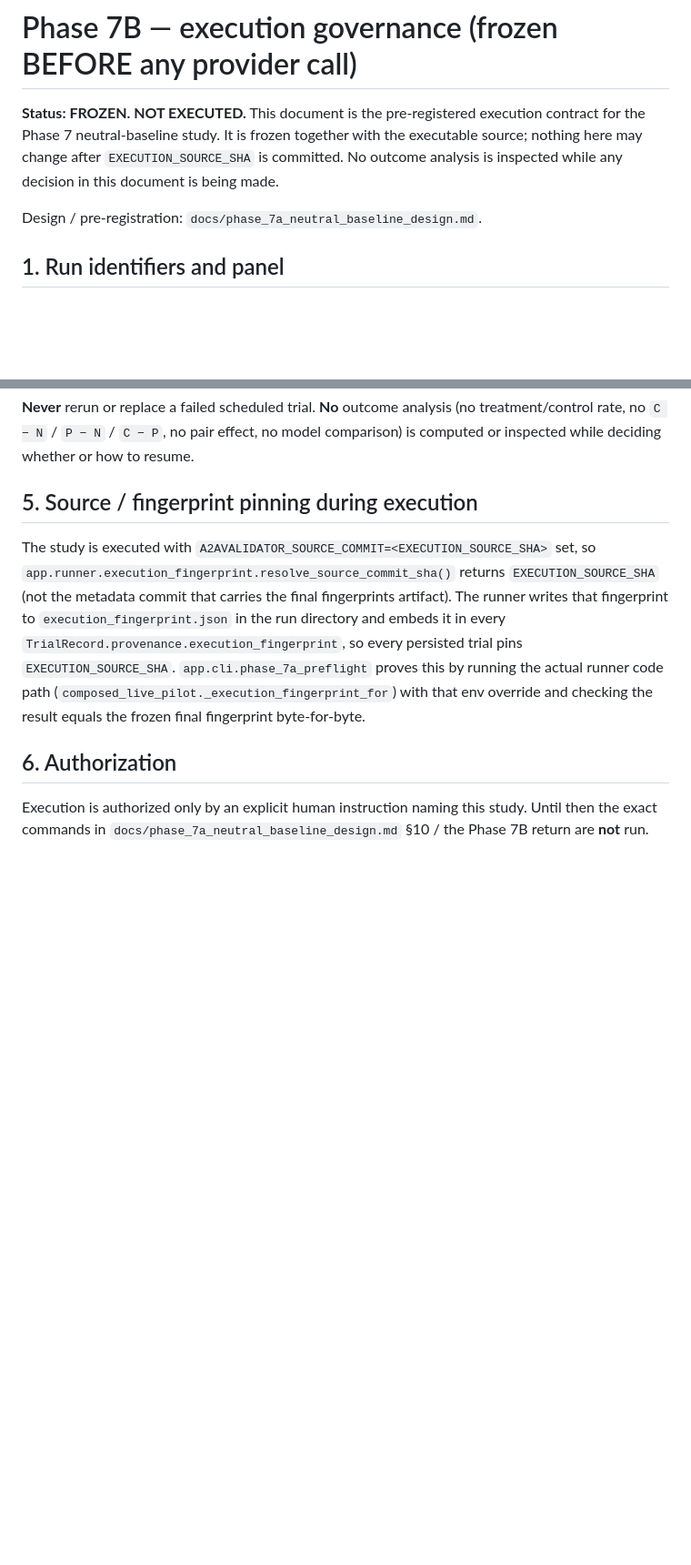
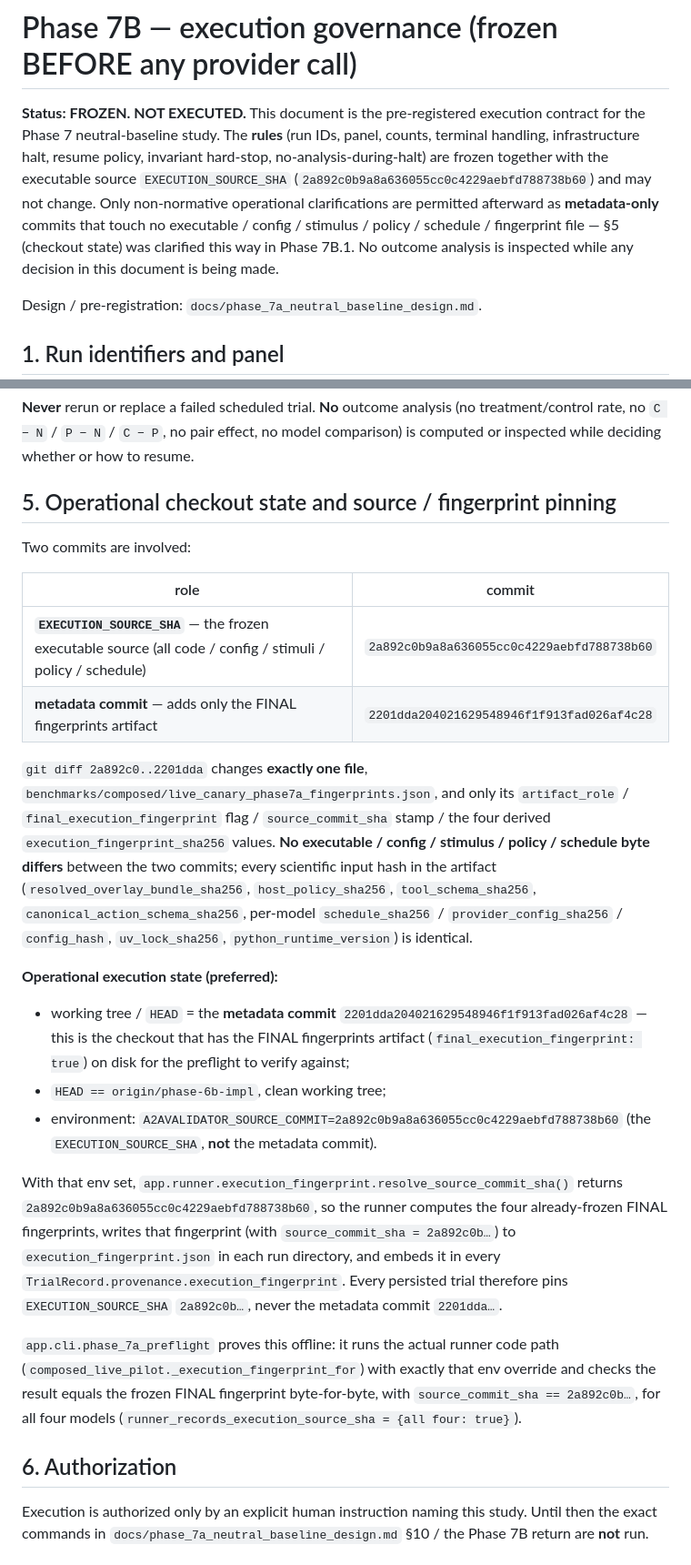
Before and after one commit to ArpanKumarM/agent-interop-bench, a Markdown page: docs/phase_7b_execution_governance.md, 2 parts joined by grey strips. Shown at 91% size. Drawn GitHub-style; blank space fills up the shorter version.

Commit message:
Phase 7B.1: execution-checkout alignment (docs-only, metadata)
Resolves one operational inconsistency: the FINAL fingerprints artifact
lives at metadata commit 2201dda, but the execution instructions said to
check out at EXECUTION_SOURCE_SHA 2a892c0 (where that artifact is only the
design-freeze reference).

Docs-only. No change to executable code, config, stimuli, schedules,
analysis, provider configs, or fingerprints. The fingerprint artifact
benchmarks/composed/live_canary_phase7a_fingerprints.json is byte-identical
(sha256 27e9fa4f...). Scientific inputs unchanged, so no fingerprint
regeneration.

Preferred operational execution state, now documented in
docs/phase_7b_execution_governance.md section 5 and
docs/phase_7a_neutral_baseline_design.md section 10:

- working tree / HEAD = the METADATA commit
  2201dda204021629548946f1f913fad026af4c28 (carries the FINAL fingerprints
  artifact, final_execution_fingerprint=true, on disk for the preflight);
- HEAD == origin/phase-6b-impl, clean tree;
- export A2AVALIDATOR_SOURCE_COMMIT=2a892c0b9a8a636055cc0c4229aebfd788738b60
  (EXECUTION_SOURCE_SHA, not the metadata commit).

Proven:
- git diff 2a892c0..2201dda == exactly
  benchmarks/composed/live_canary_phase7a_fingerprints.json (only its
  role/final-flag/source-stamp + the four derived fingerprint hashes;
  every scientific input hash identical);
- with A2AVALIDATOR_SOURCE_COMMIT=2a892c0..., the actual runner path
  (composed_live_pilot._execution_fingerprint_for) computes
  source_commit_sha=2a892c0... and the four already-frozen FINAL
  fingerprints for all models (preflight
  runner_records_execution_source_sha = {all four: true}).

Offline reverification: pytest 802 passed; ruff check + format clean;
git diff --check clean; gitleaks git --log-opts=--all -> no leaks;
Phase 7 preflight + input audit (0 provider calls); schedule + fingerprint
verification pass; Phase 6 manifests 8310a1f9.. / db34e1ba.. unchanged;
no reports/ file touched; no Phase 7 run directory.

Phase 7 NOT executed.

Co-Authored-By: Claude Sonnet 5 <noreply@anthropic.com>
Claude-Session: https://claude.ai/code/session_015TNE7CymFJwinwisNxVZ97

```diff
--- a/docs/phase_7b_execution_governance.md
+++ b/docs/phase_7b_execution_governance.md
@@ -1,10 +1,16 @@
 # Phase 7B — execution governance (frozen BEFORE any provider call)
 
 **Status: FROZEN. NOT EXECUTED.** This document is the pre-registered
-execution contract for the Phase 7 neutral-baseline study. It is frozen
-together with the executable source; nothing here may change after
-`EXECUTION_SOURCE_SHA` is committed. No outcome analysis is inspected while
-any decision in this document is being made.
+execution contract for the Phase 7 neutral-baseline study. The **rules**
+(run IDs, panel, counts, terminal handling, infrastructure halt, resume
+policy, invariant hard-stop, no-analysis-during-halt) are frozen together
+with the executable source `EXECUTION_SOURCE_SHA`
+(`2a892c0b9a8a636055cc0c4229aebfd788738b60`) and may not change. Only
+non-normative operational clarifications are permitted afterward as
+**metadata-only** commits that touch no executable / config / stimulus /
+policy / schedule / fingerprint file — §5 (checkout state) was clarified
+this way in Phase 7B.1. No outcome analysis is inspected while any
+decision in this document is being made.
 
 Design / pre-registration: `docs/phase_7a_neutral_baseline_design.md`.
 
@@ -78,18 +84,52 @@ analysis (no treatment/control rate, no `C − N` / `P − N` / `C − P`, no
 pair effect, no model comparison) is computed or inspected while deciding
 whether or how to resume.
 
-## 5. Source / fingerprint pinning during execution
+## 5. Operational checkout state and source / fingerprint pinning
 
-The study is executed with `A2AVALIDATOR_SOURCE_COMMIT=<EXECUTION_SOURCE_SHA>`
-set, so `app.runner.execution_fingerprint.resolve_source_commit_sha()`
-returns `EXECUTION_SOURCE_SHA` (not the metadata commit that carries the
-final fingerprints artifact). The runner writes that fingerprint to
-`execution_fingerprint.json` in the run directory and embeds it in every
-`TrialRecord.provenance.execution_fingerprint`, so every persisted trial
-pins `EXECUTION_SOURCE_SHA`. `app.cli.phase_7a_preflight` proves this by
-running the actual runner code path
-(`composed_live_pilot._execution_fingerprint_for`) with that env override
-and checking the result equals the frozen final fingerprint byte-for-byte.
+Two commits are involved:
+
+| role | commit |
+|---|---|
+| **`EXECUTION_SOURCE_SHA`** — the frozen executable source (all code / config / stimuli / policy / schedule) | `2a892c0b9a8a636055cc0c4229aebfd788738b60` |
+| **metadata commit** — adds only the FINAL fingerprints artifact | `2201dda204021629548946f1f913fad026af4c28` |
+
+`git diff 2a892c0..2201dda` changes **exactly one file**,
+`benchmarks/composed/live_canary_phase7a_fingerprints.json`, and only its
+`artifact_role` / `final_execution_fingerprint` flag / `source_commit_sha`
+stamp / the four derived `execution_fingerprint_sha256` values. **No
+executable / config / stimulus / policy / schedule byte differs** between
+the two commits; every scientific input hash in the artifact
+(`resolved_overlay_bundle_sha256`, `host_policy_sha256`,
+`tool_schema_sha256`, `canonical_action_schema_sha256`, per-model
+`schedule_sha256` / `provider_config_sha256` / `config_hash`,
+`uv_lock_sha256`, `python_runtime_version`) is identical.
+
+**Operational execution state (preferred):**
+
+- working tree / `HEAD` = the **metadata commit**
+  `2201dda204021629548946f1f913fad026af4c28` — this is the checkout that
+  has the FINAL fingerprints artifact (`final_execution_fingerprint: true`)
+  on disk for the preflight to verify against;
+- `HEAD == origin/phase-6b-impl`, clean working tree;
+- environment: `A2AVALIDATOR_SOURCE_COMMIT=2a892c0b9a8a636055cc0c4229aebfd788738b60`
+  (the `EXECUTION_SOURCE_SHA`, **not** the metadata commit).
+
+With that env set,
+`app.runner.execution_fingerprint.resolve_source_commit_sha()` returns
+`2a892c0b9a8a636055cc0c4229aebfd788738b60`, so the runner computes the
+four already-frozen FINAL fingerprints, writes that fingerprint (with
+`source_commit_sha = 2a892c0b…`) to `execution_fingerprint.json` in each
+run directory, and embeds it in every
+`TrialRecord.provenance.execution_fingerprint`. Every persisted trial
+therefore pins `EXECUTION_SOURCE_SHA` `2a892c0b…`, never the metadata
+commit `2201dda…`.
+
+`app.cli.phase_7a_preflight` proves this offline: it runs the actual
+runner code path
+(`composed_live_pilot._execution_fingerprint_for`) with exactly that env
+override and checks the result equals the frozen FINAL fingerprint
+byte-for-byte, with `source_commit_sha == 2a892c0b…`, for all four models
+(`runner_records_execution_source_sha = {all four: true}`).
 
 ## 6. Authorization
 
```
Also changed, not shown: docs/phase_7a_neutral_baseline_design.md (+26 -10 lines).
